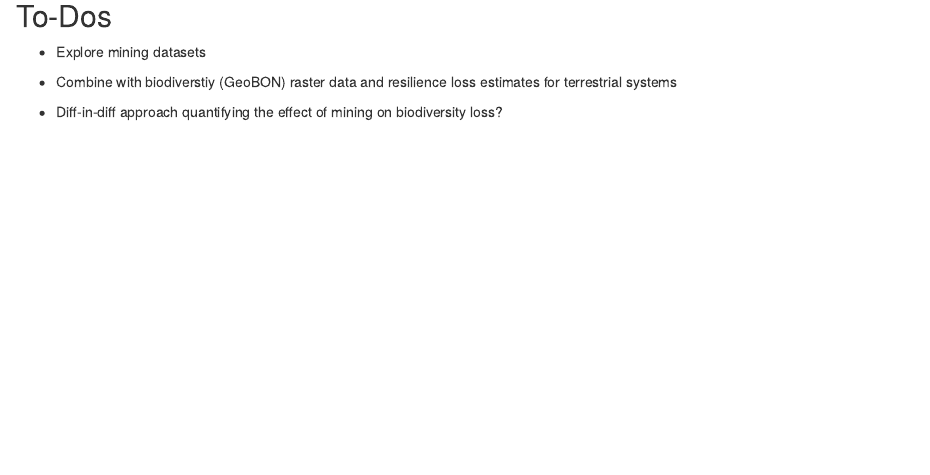
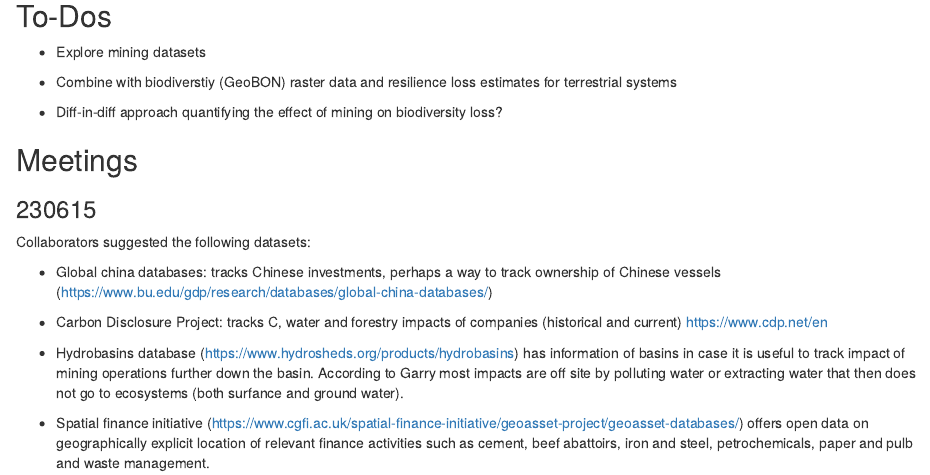
Before and after one commit to juanrocha/finbio, an R Markdown document (notes.Rmd): the page in a window 1100 px wide, from 850 px down. Rendered offline with R 4.5, knitr and Pandoc, with nearby package versions.

Commit message:
meeting notes + datasets suggestions

```diff
--- a/notes.Rmd
+++ b/notes.Rmd
@@ -34,3 +34,18 @@ From the data website:
 -   Combine with biodiverstiy (GeoBON) raster data and resilience loss estimates for terrestrial systems
 
 -   Diff-in-diff approach quantifying the effect of mining on biodiversity loss?
+
+## Meetings
+
+### 230615
+
+Collaborators suggested the following datasets:
+
+-   Global china databases: tracks Chinese investments, perhaps a way to track ownership of Chinese vessels (<https://www.bu.edu/gdp/research/databases/global-china-databases/>)
+
+-   Carbon Disclosure Project: tracks C, water and forestry impacts of companies (historical and current) <https://www.cdp.net/en>
+
+-   Hydrobasins database (<https://www.hydrosheds.org/products/hydrobasins>) has information of basins in case it is useful to track impact of mining operations further down the basin.
+    According to Garry most impacts are off site by polluting water or extracting water that then does not go to ecosystems (both surfance and ground water).
+
+-   Spatial finance initiative (<https://www.cgfi.ac.uk/spatial-finance-initiative/geoasset-project/geoasset-databases/>) offers open data on geographically explicit location of relevant finance activities such as cement, beef abattoirs, iron and steel, petrochemicals, paper and pulb and waste management.
```
